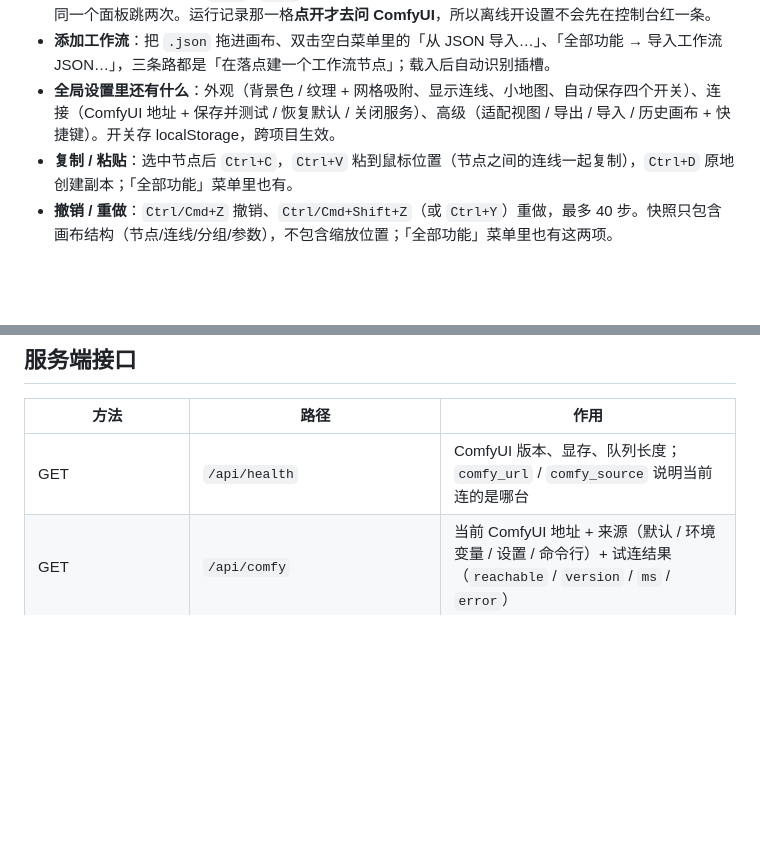
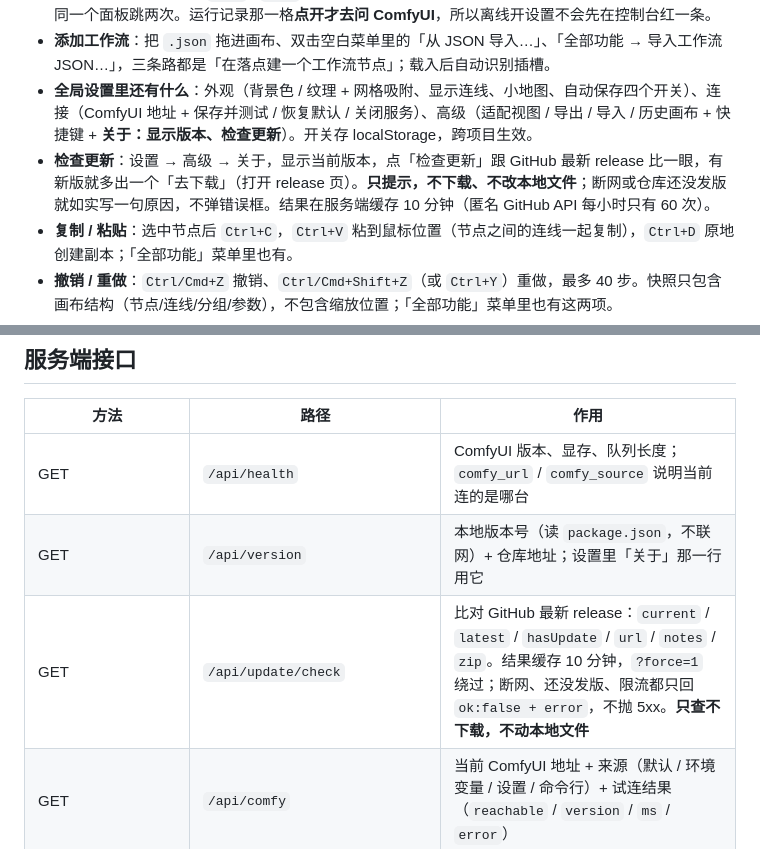
Before and after one commit to miccrro/InfiSheet, a Markdown page: README.md, 2 parts joined by grey strips. Rendered like a GitHub page; blank space fills up the shorter version.

Commit message:
README：补 /api/version 与 /api/update/check，以及设置里的检查更新

```diff
--- a/README.md
+++ b/README.md
@@ -287,7 +287,8 @@ python tests/mcp.py     # 58 项：协议握手 / 工具链路 / rev 乐观锁 /
   面板尺寸写死（880×640，小屏按 `94vw` / `90vh` 兜底）——以前是高度自适应，切一格内容变少窗口就缩一下，
   同一个面板跳两次。运行记录那一格**点开才去问 ComfyUI**，所以离线开设置不会先在控制台红一条。
 - **添加工作流**：把 `.json` 拖进画布、双击空白菜单里的「从 JSON 导入…」、「全部功能 → 导入工作流 JSON…」，三条路都是「在落点建一个工作流节点」；载入后自动识别插槽。
-- **全局设置里还有什么**：外观（背景色 / 纹理 + 网格吸附、显示连线、小地图、自动保存四个开关）、连接（ComfyUI 地址 + 保存并测试 / 恢复默认 / 关闭服务）、高级（适配视图 / 导出 / 导入 / 历史画布 + 快捷键）。开关存 localStorage，跨项目生效。
+- **全局设置里还有什么**：外观（背景色 / 纹理 + 网格吸附、显示连线、小地图、自动保存四个开关）、连接（ComfyUI 地址 + 保存并测试 / 恢复默认 / 关闭服务）、高级（适配视图 / 导出 / 导入 / 历史画布 + 快捷键 + **关于：显示版本、检查更新**）。开关存 localStorage，跨项目生效。
+- **检查更新**：设置 → 高级 → 关于，显示当前版本，点「检查更新」跟 GitHub 最新 release 比一眼，有新版就多出一个「去下载」（打开 release 页）。**只提示，不下载、不改本地文件**；断网或仓库还没发版就如实写一句原因，不弹错误框。结果在服务端缓存 10 分钟（匿名 GitHub API 每小时只有 60 次）。
 - **复制 / 粘贴**：选中节点后 `Ctrl+C`，`Ctrl+V` 粘到鼠标位置（节点之间的连线一起复制），`Ctrl+D` 原地创建副本；「全部功能」菜单里也有。
 - **撤销 / 重做**：`Ctrl/Cmd+Z` 撤销、`Ctrl/Cmd+Shift+Z`（或 `Ctrl+Y`）重做，最多 40 步。快照只包含画布结构（节点/连线/分组/参数），不包含缩放位置；「全部功能」菜单里也有这两项。
 - **图片右上角显示原始尺寸**：`1024 × 1024` 这类像素尺寸浮在图片右上角，生成/上传/切换组图后自动更新；空节点不显示。
@@ -390,6 +391,8 @@ infisheet/
 | 方法 | 路径 | 作用 |
 |---|---|---|
 | GET | `/api/health` | ComfyUI 版本、显存、队列长度；`comfy_url` / `comfy_source` 说明当前连的是哪台 |
+| GET | `/api/version` | 本地版本号（读 `package.json`，不联网）+ 仓库地址；设置里「关于」那一行用它 |
+| GET | `/api/update/check` | 比对 GitHub 最新 release：`current` / `latest` / `hasUpdate` / `url` / `notes` / `zip`。结果缓存 10 分钟，`?force=1` 绕过；断网、还没发版、限流都只回 `ok:false + error`，不抛 5xx。**只查不下载，不动本地文件** |
 | GET | `/api/comfy` | 当前 ComfyUI 地址 + 来源（默认 / 环境变量 / 设置 / 命令行）+ 试连结果（`reachable` / `version` / `ms` / `error`） |
 | POST | `/api/comfy` | `{url}` → 校验（只收 http/https、端口 1~65535）→ 试连 → 存进 `settings.json` 并立即生效；连不上也保存，回 `saved:true, reachable:false, error:...`。`url` 传空 = 清掉自定义、回到启动时那一份 |
 | GET | `/api/models/{folder}` | 列出 `checkpoints` / `diffusion_models` / `loras` 等 |
```
